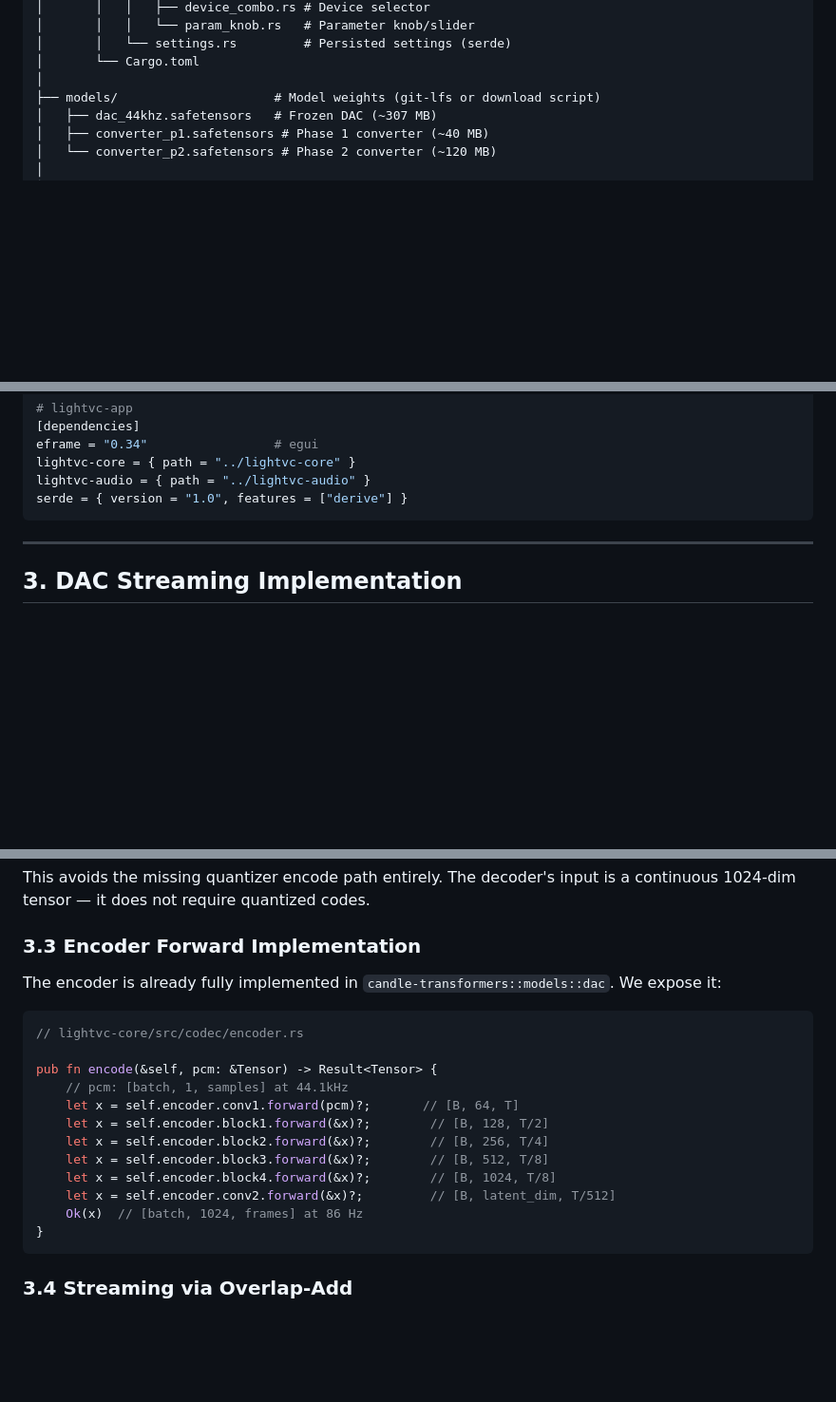
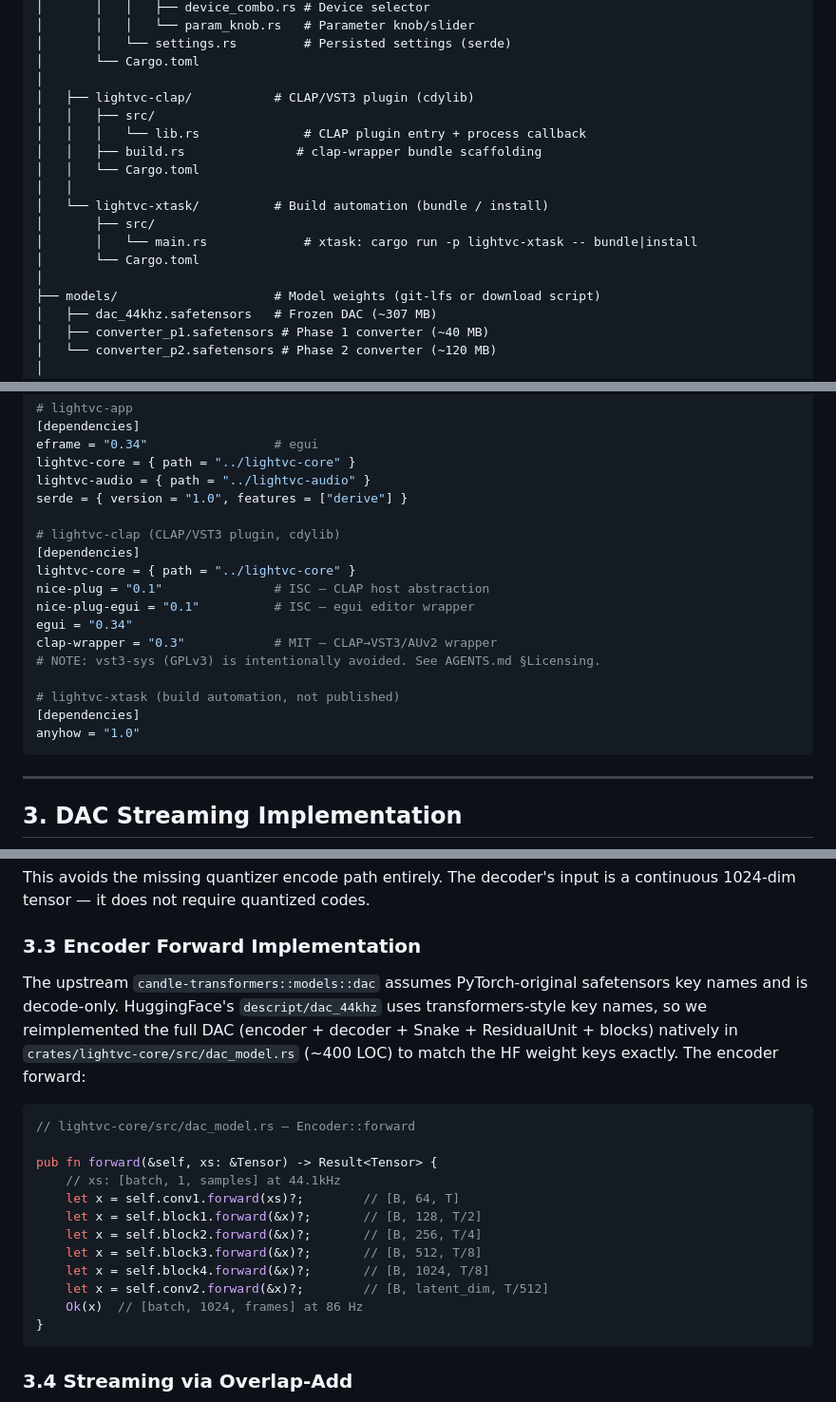
Before and after one commit to kjranyone/LightVC, a Markdown page: ARCHITECTURE.md, 3 parts joined by grey strips. Shown at 95% size. Drawn GitHub-style; blank space fills up the shorter version.

Commit message:
docs: reflect native dac_model.rs in design docs [01-1]
ARCHITECTURE §3.3, RESEARCH §1, and DESIGN §2 previously claimed the
upstream candle-transformers::models::dac was reused ('already in
Candle'). In reality, HF descript/dac_44khz uses transformers-style
safetensors key names that the upstream module (PyTorch-original names)
does not match, so the full DAC was reimplemented natively in
dac_model.rs. All three documents now state this accurately.

````diff
--- a/ARCHITECTURE.md
+++ b/ARCHITECTURE.md
@@ -111,6 +111,17 @@ lightvc/
 │       │   └── settings.rs         # Persisted settings (serde)
 │       └── Cargo.toml
 │
+│   ├── lightvc-clap/           # CLAP/VST3 plugin (cdylib)
+│   │   ├── src/
+│   │   │   └── lib.rs              # CLAP plugin entry + process callback
+│   │   ├── build.rs               # clap-wrapper bundle scaffolding
+│   │   └── Cargo.toml
+│   │
+│   └── lightvc-xtask/          # Build automation (bundle / install)
+│       ├── src/
+│       │   └── main.rs             # xtask: cargo run -p lightvc-xtask -- bundle|install
+│       └── Cargo.toml
+│
 ├── models/                     # Model weights (git-lfs or download script)
 │   ├── dac_44khz.safetensors   # Frozen DAC (~307 MB)
 │   ├── converter_p1.safetensors # Phase 1 converter (~40 MB)
@@ -155,6 +166,19 @@ eframe = "0.34"                 # egui
 lightvc-core = { path = "../lightvc-core" }
 lightvc-audio = { path = "../lightvc-audio" }
 serde = { version = "1.0", features = ["derive"] }
+
+# lightvc-clap (CLAP/VST3 plugin, cdylib)
+[dependencies]
+lightvc-core = { path = "../lightvc-core" }
+nice-plug = "0.1"               # ISC — CLAP host abstraction
+nice-plug-egui = "0.1"          # ISC — egui editor wrapper
+egui = "0.34"
+clap-wrapper = "0.3"            # MIT — CLAP→VST3/AUv2 wrapper
+# NOTE: vst3-sys (GPLv3) is intentionally avoided. See AGENTS.md §Licensing.
+
+# lightvc-xtask (build automation, not published)
+[dependencies]
+anyhow = "1.0"
 ```
 
 ---
@@ -199,19 +223,24 @@ This avoids the missing quantizer encode path entirely. The decoder's input is a
 
 ### 3.3 Encoder Forward Implementation
 
-The encoder is already fully implemented in `candle-transformers::models::dac`. We expose it:
+The upstream `candle-transformers::models::dac` assumes PyTorch-original
+safetensors key names and is decode-only. HuggingFace's `descript/dac_44khz`
+uses transformers-style key names, so we reimplemented the full DAC
+(encoder + decoder + Snake + ResidualUnit + blocks) natively in
+`crates/lightvc-core/src/dac_model.rs` (~400 LOC) to match the HF weight
+keys exactly. The encoder forward:
 
 ```rust
-// lightvc-core/src/codec/encoder.rs
+// lightvc-core/src/dac_model.rs — Encoder::forward
 
-pub fn encode(&self, pcm: &Tensor) -> Result<Tensor> {
-    // pcm: [batch, 1, samples] at 44.1kHz
-    let x = self.encoder.conv1.forward(pcm)?;       // [B, 64, T]
-    let x = self.encoder.block1.forward(&x)?;        // [B, 128, T/2]
-    let x = self.encoder.block2.forward(&x)?;        // [B, 256, T/4]
-    let x = self.encoder.block3.forward(&x)?;        // [B, 512, T/8]
-    let x = self.encoder.block4.forward(&x)?;        // [B, 1024, T/8]
-    let x = self.encoder.conv2.forward(&x)?;         // [B, latent_dim, T/512]
+pub fn forward(&self, xs: &Tensor) -> Result<Tensor> {
+    // xs: [batch, 1, samples] at 44.1kHz
+    let x = self.conv1.forward(xs)?;        // [B, 64, T]
+    let x = self.block1.forward(&x)?;       // [B, 128, T/2]
+    let x = self.block2.forward(&x)?;       // [B, 256, T/4]
+    let x = self.block3.forward(&x)?;       // [B, 512, T/8]
+    let x = self.block4.forward(&x)?;       // [B, 1024, T/8]
+    let x = self.conv2.forward(&x)?;        // [B, latent_dim, T/512]
     Ok(x)  // [batch, 1024, frames] at 86 Hz
 }
 ```
````
Also changed, not shown: DESIGN.md (+6 -2 lines), RESEARCH.md (+8 -1 lines).
